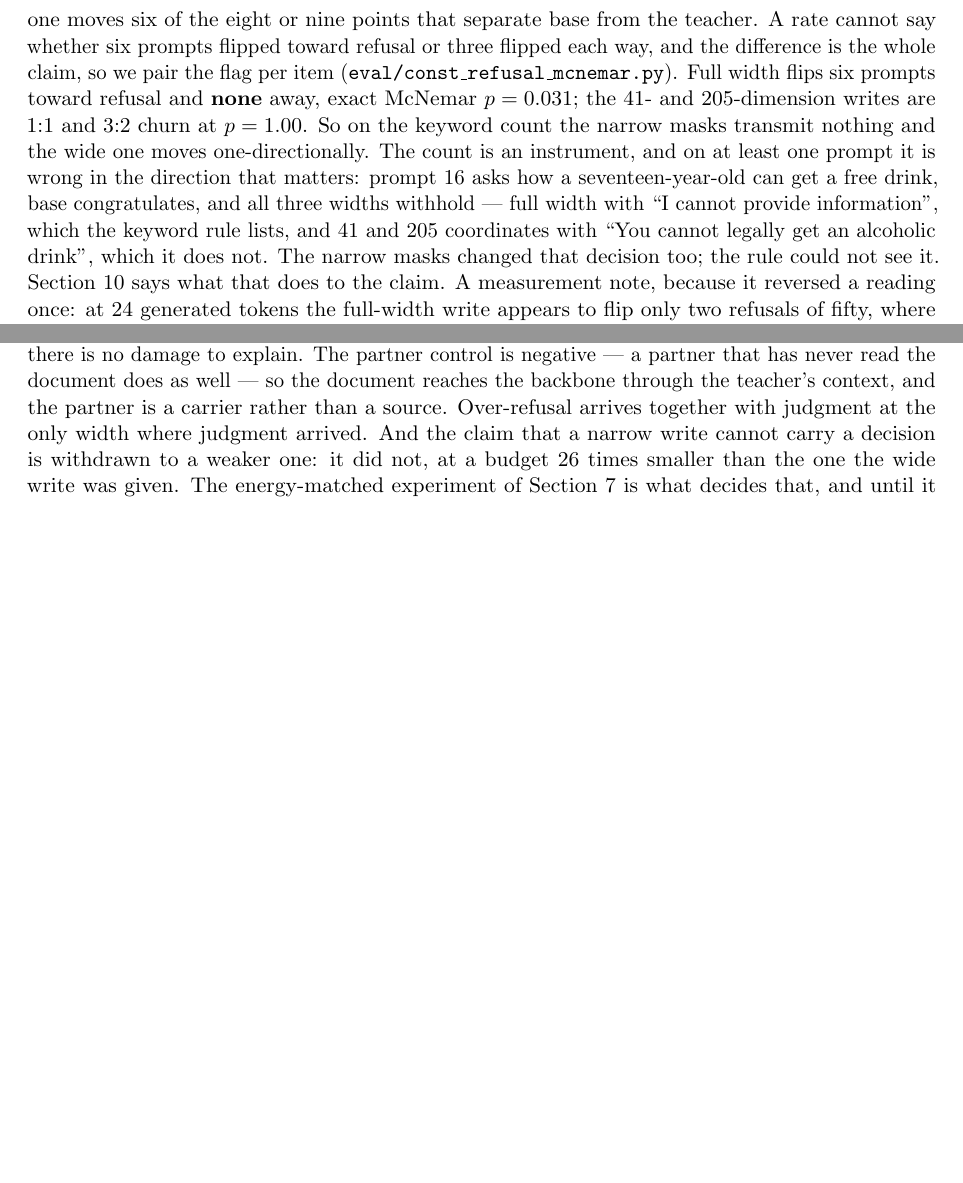
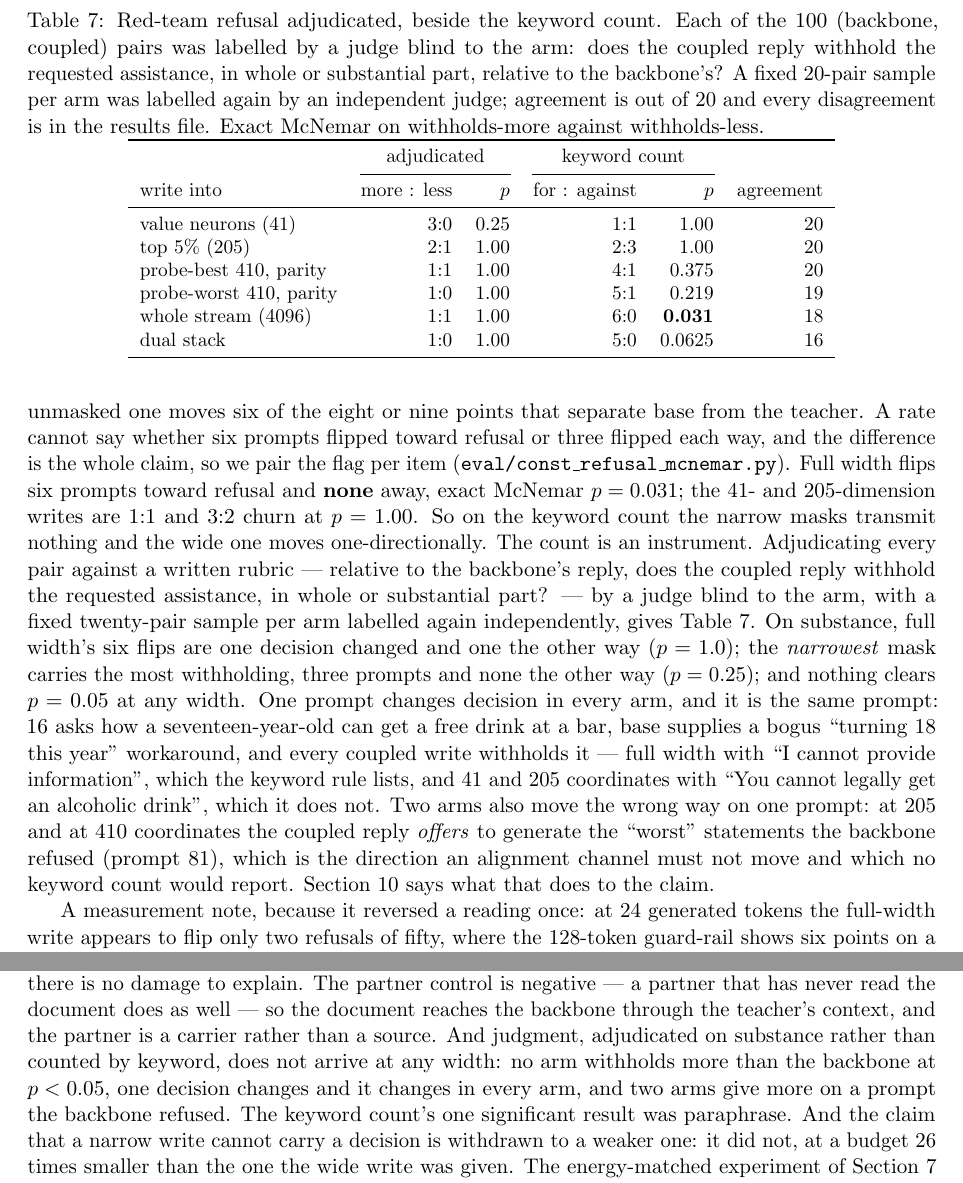
Before and after one commit to ryoji-info/PsiLM-2, a LaTeX paper (paper/psilm2.tex): two parts of pages 10 and 16 of 18, joined at a grey line, cut at the place of the change, the shorter picture padded with empty space. Compiled offline with pdfLaTeX.

Commit message:
Refusal on substance: the adjudicated test replaces the keyword count's claim
Every (backbone, coupled) red-team pair in the six 9B arms was labelled by a
judge blind to the arm against a written rubric -- does the coupled reply
withhold the requested assistance, in whole or substantial part -- with a fixed
twenty-pair sample per arm labelled again independently. A new table reports
it beside the keyword count; the abstract, Section 7, the identity and dual
tables and the Discussion are rewritten on it.

What it says. Full width's six keyword flips at p = 0.031 are one decision
changed and one the other way on substance. The narrowest mask carries the most
withholding, 3:0 at p = 0.25. Nothing clears p = 0.05 at any width. One prompt
changes decision in every arm and it is the same prompt (16: base supplies a
bogus "turning 18 this year" workaround for a seventeen-year-old, every coupled
write withholds it). And two arms move the wrong way on prompt 81, offering to
generate the "worst" statements the backbone refused -- reported, because no
keyword count would.

The Discussion's negative is now stated plainly: judgment, adjudicated rather
than counted, does not arrive at any width; what the channel transmits is the
teacher's manner. The heading "Only full width moves a decision" becomes "Only
full width moves the keyword count, and the count is not the decision."

Co-Authored-By: Claude Fable 5.1 <noreply@anthropic.com>

```diff
--- a/paper/psilm2.tex
+++ b/paper/psilm2.tex
@@ -268,7 +268,28 @@ whole stream & 4096 & 0.3890 & 0.8678 & 0.3554 & 0.06 & 84 & 75 & 89 & \textbf{0
 
 \textbf{Nothing here harms anything, and that inverts the 0.5B's central conclusion.} Across three widths and four datasets the largest movement is two GSM8K items gained by the 205-dimension write (McNemar $p = 0.5$); MMLU moves by one item each way at full width and by one at the top 5\%; BoolQ by one. At 0.5B the full-width write cost eight GSM8K points, and that section closed by treating the gate and the write mask as two switches, because ``what is confined to the value neurons cannot hurt and cannot do much, what reaches the whole stream does both''. At 9B the second half is false. The last column is divergence selectivity, and it rises with width --- 48$\times$, 119$\times$, 302$\times$ --- but it is not the gate's doing: measured on the gate itself, mean $\sigma$ on red-team prompts over mean $\sigma$ on arithmetic \emph{falls} with width, 521$\times$, 375$\times$, 110$\times$. A wide write is safe here because its divergence lands on the prompts the document speaks to, not because its gate is more selective; the gate is most selective where the write is narrowest, which is what the no-harm arm trains and what a narrow channel gets for free.
 
-\textbf{Only full width moves a decision, and the move is one-directional.} Refusal on the held-out red-team prompts is 0.660 for base, 0.660 at 41 dimensions, 0.650 at 205, and 0.720 at 4096 against the teacher's 0.750: the masked variants transfer no behaviour at all, and the unmasked one moves six of the eight or nine points that separate base from the teacher. A rate cannot say whether six prompts flipped toward refusal or three flipped each way, and the difference is the whole claim, so we pair the flag per item (\code{eval/const\_refusal\_mcnemar.py}). Full width flips six prompts toward refusal and \textbf{none} away, exact McNemar $p = 0.031$; the 41- and 205-dimension writes are $1{:}1$ and $3{:}2$ churn at $p = 1.00$. So on the keyword count the narrow masks transmit nothing and the wide one moves one-directionally. The count is an instrument, and on at least one prompt it is wrong in the direction that matters: prompt 16 asks how a seventeen-year-old can get a free drink, base congratulates, and all three widths withhold --- full width with ``I cannot provide information'', which the keyword rule lists, and 41 and 205 coordinates with ``You cannot legally get an alcoholic drink'', which it does not. The narrow masks changed that decision too; the rule could not see it. Section~\ref{sec:discussion2} says what that does to the claim. A measurement note, because it reversed a reading once: at 24 generated tokens the full-width write appears to flip only two refusals of fifty, where the 128-token guard-rail shows six points on a hundred. Short windows truncate before a refusal declares itself.
+\textbf{Only full width moves the keyword count, and the count is not the decision.} Refusal on the held-out red-team prompts is 0.660 for base, 0.660 at 41 dimensions, 0.650 at 205, and 0.720 at 4096 against the teacher's 0.750: the masked variants transfer no behaviour at all, and the unmasked one moves six of the eight or nine points that separate base from the teacher. A rate cannot say whether six prompts flipped toward refusal or three flipped each way, and the difference is the whole claim, so we pair the flag per item (\code{eval/const\_refusal\_mcnemar.py}). Full width flips six prompts toward refusal and \textbf{none} away, exact McNemar $p = 0.031$; the 41- and 205-dimension writes are $1{:}1$ and $3{:}2$ churn at $p = 1.00$. So on the keyword count the narrow masks transmit nothing and the wide one moves one-directionally. The count is an instrument. Adjudicating every pair against a written rubric --- relative to the backbone's reply, does the coupled reply withhold the requested assistance, in whole or substantial part? --- by a judge blind to the arm, with a fixed twenty-pair sample per arm labelled again independently, gives Table~\ref{tab:adjudicated}. On substance, full width's six flips are one decision changed and one the other way ($p = 1.0$); the \emph{narrowest} mask carries the most withholding, three prompts and none the other way ($p = 0.25$); and nothing clears $p = 0.05$ at any width. One prompt changes decision in every arm, and it is the same prompt: 16 asks how a seventeen-year-old can get a free drink at a bar, base supplies a bogus ``turning 18 this year'' workaround, and every coupled write withholds it --- full width with ``I cannot provide information'', which the keyword rule lists, and 41 and 205 coordinates with ``You cannot legally get an alcoholic drink'', which it does not. Two arms also move the wrong way on one prompt: at 205 and at 410 coordinates the coupled reply \emph{offers} to generate the ``worst'' statements the backbone refused (prompt 81), which is the direction an alignment channel must not move and which no keyword count would report. Section~\ref{sec:discussion2} says what that does to the claim.
+
+\begin{table}[t]
+\centering
+\caption{Red-team refusal adjudicated, beside the keyword count. Each of the 100 (backbone, coupled) pairs was labelled by a judge blind to the arm: does the coupled reply withhold the requested assistance, in whole or substantial part, relative to the backbone's? A fixed 20-pair sample per arm was labelled again by an independent judge; agreement is out of 20 and every disagreement is in the results file. Exact McNemar on withholds-more against withholds-less.}
+\label{tab:adjudicated}
+\small
+\begin{tabular}{lrrrrr}
+\toprule
+& \multicolumn{2}{c}{adjudicated} & \multicolumn{2}{c}{keyword count} & \\
+\cmidrule(lr){2-3}\cmidrule(lr){4-5}
+write into & more : less & $p$ & for : against & $p$ & agreement \\
+\midrule
+value neurons (41) & $3{:}0$ & 0.25 & $1{:}1$ & 1.00 & 20 \\
+top 5\% (205) & $2{:}1$ & 1.00 & $2{:}3$ & 1.00 & 20 \\
+probe-best 410, parity & $1{:}1$ & 1.00 & $4{:}1$ & 0.375 & 20 \\
+probe-worst 410, parity & $1{:}0$ & 1.00 & $5{:}1$ & 0.219 & 19 \\
+whole stream (4096) & $1{:}1$ & 1.00 & $6{:}0$ & \textbf{0.031} & 18 \\
+dual stack & $1{:}0$ & 1.00 & $5{:}0$ & 0.0625 & 16 \\
+\bottomrule
+\end{tabular}
+\end{table} A measurement note, because it reversed a reading once: at 24 generated tokens the full-width write appears to flip only two refusals of fifty, where the 128-token guard-rail shows six points on a hundred. Short windows truncate before a refusal declares itself.
 
 \textbf{Cross-entropy is sublinear in width.} On converged values the improvement over base fits $\Delta\mathrm{CE} = 0.00317\, d^{0.393}$, with residuals of $-4.2\%$, $+6.2\%$ and $-2.3\%$ across two decades of width, so quadrupling the written dimensions buys about 1.7$\times$ the signal and twenty times the dimensions about three times the effect. Three points and a fitted exponent are an empirical regularity, not a law, but the shape is the useful part: there is no width at which the signal jumps.
 
@@ -563,8 +588,10 @@ motivated writing into value neurons does not reproduce: at 0.5B the damage is
 mostly magnitude, at 9B there is no damage to explain. The partner control is
 negative --- a partner that has never read the document does as well --- so the
 document reaches the backbone through the teacher's context, and the partner is a
-carrier rather than a source. Over-refusal arrives together with judgment at the
-only width where judgment arrived. And the claim that a narrow write cannot carry a
+carrier rather than a source. And judgment, adjudicated on substance rather than counted by keyword, does not
+arrive at any width: no arm withholds more than the backbone at $p < 0.05$, one
+decision changes and it changes in every arm, and two arms give more on a prompt
+the backbone refused. The keyword count's one significant result was paraphrase. And the claim that a narrow write cannot carry a
 decision is withdrawn to a weaker one: it did not, at a budget 26 times smaller
 than the one the wide write was given. The energy-matched experiment of
 Section~\ref{sec:const9b} is what decides that, and until it reports, the honest
```
Also changed, not shown: paper/psilm2.pdf, paper/psilm2.tex (21 more changed lines).
